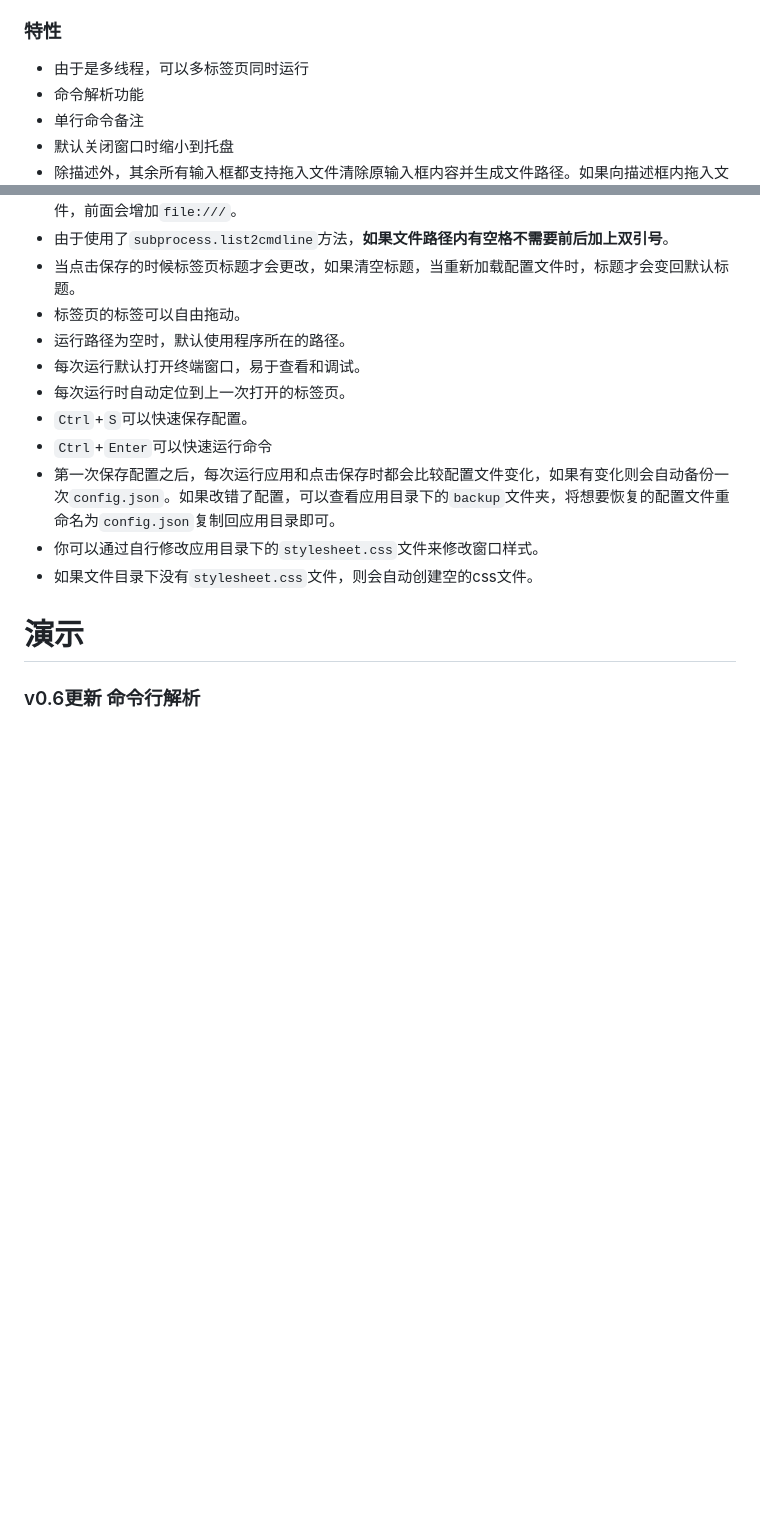
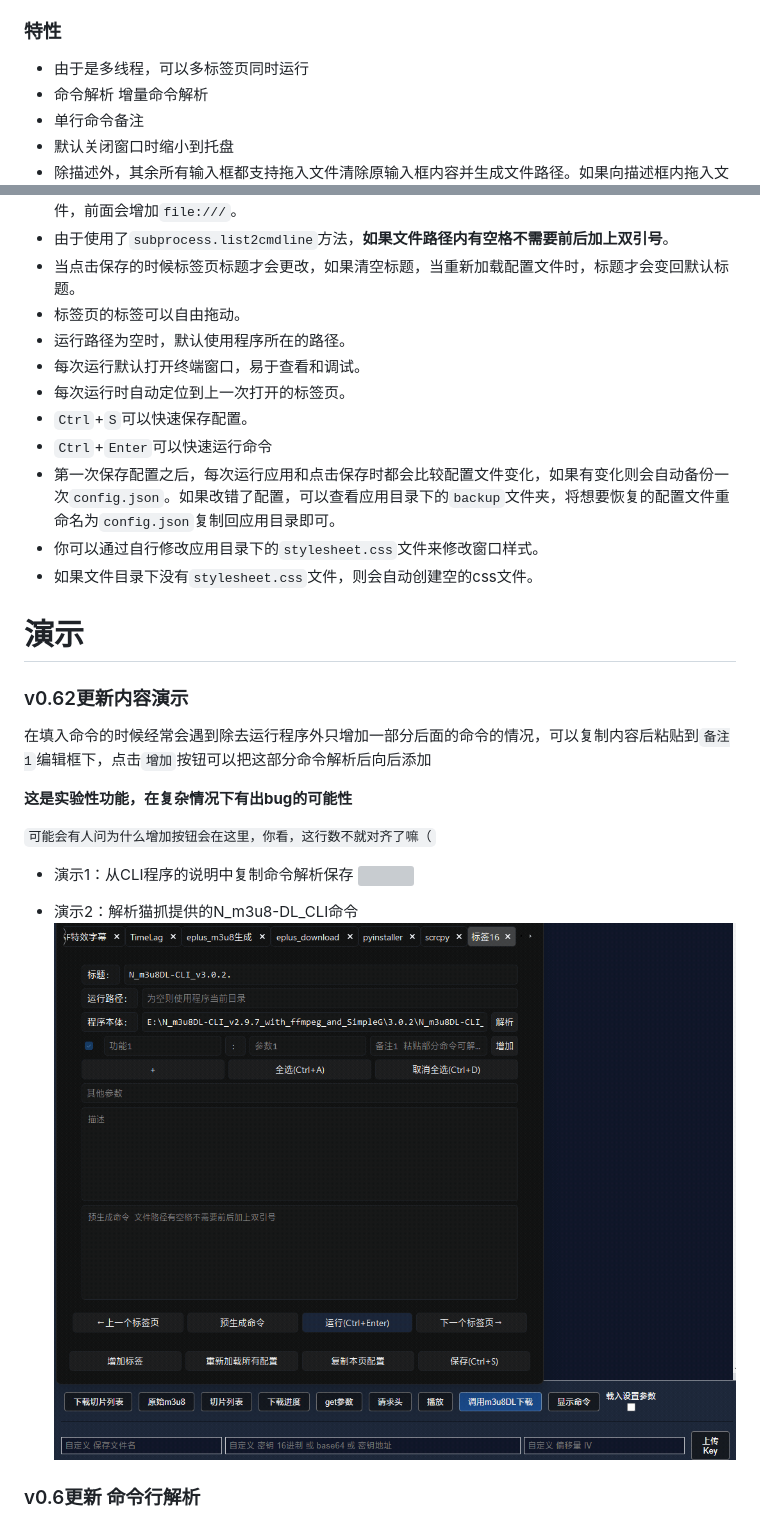
Before and after one commit to AlanWanco/EasyCommandRunner, a Markdown page: README.md, 2 parts joined by grey strips. Drawn GitHub-style; pictures changed too: pic/2024-01-30_19-21-21.gif (added); blank space fills up the shorter version; grey boxes are pictures that could not be loaded.

````diff
--- a/README.md
+++ b/README.md
@@ -79,7 +65,7 @@ EasyCommandRunner是一个简单的保存命令行配置与运行命令行的GUI
 
 ### 特性
 * 由于是多线程，可以多标签页同时运行
-* 命令解析功能
+* 命令解析 增量命令解析
 * 单行命令备注
 * 默认关闭窗口时缩小到托盘
 * 除描述外，其余所有输入框都支持拖入文件清除原输入框内容并生成文件路径。如果向描述框内拖入文件，前面会增加`file:///`。
@@ -96,6 +82,20 @@ EasyCommandRunner是一个简单的保存命令行配置与运行命令行的GUI
 * 如果文件目录下没有`stylesheet.css`文件，则会自动创建空的css文件。
 # 演示
 
+### v0.62更新内容演示
+
+在填入命令的时候经常会遇到除去运行程序外只增加一部分后面的命令的情况，可以复制内容后粘贴到`备注1`编辑框下，点击`增加`按钮可以把这部分命令解析后向后添加
+
+**这是实验性功能，在复杂情况下有出bug的可能性**
+
+```可能会有人问为什么增加按钮会在这里，你看，这行数不就对齐了嘛（```
+
+* 演示1：从CLI程序的说明中复制命令解析保存
+![](./pic/2024-01-30_18-55-04.gif)
+
+* 演示2：解析猫抓提供的N_m3u8-DL_CLI命令
+![](./pic/2024-01-30_19-21-21.gif)
+
 ### v0.6更新 命令行解析
 
 ![](https://raw.githubusercontent.com/AlanWanco/EasyCommandRunner/main/pic/2024-01-28_22-33-56.gif)
````
Also changed, not shown: other parts of README.md (+5 -18 lines), pic/Snipaste_2024-01-27_16-17-05.png (deleted), pic/Snipaste_2024-01-30_19-28-56.png (added), 1 other file.
